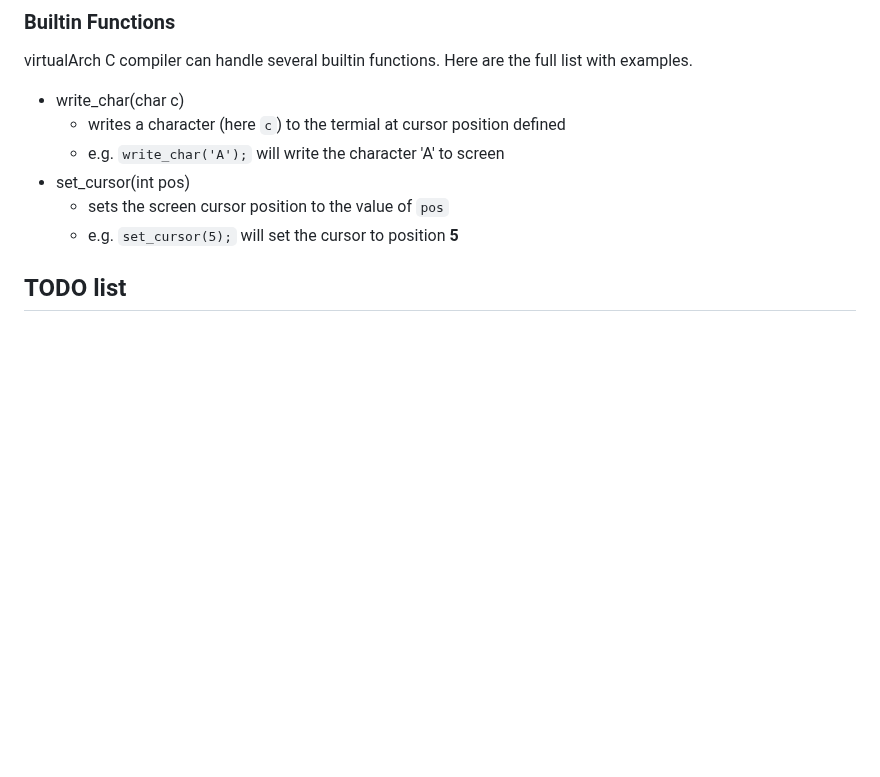
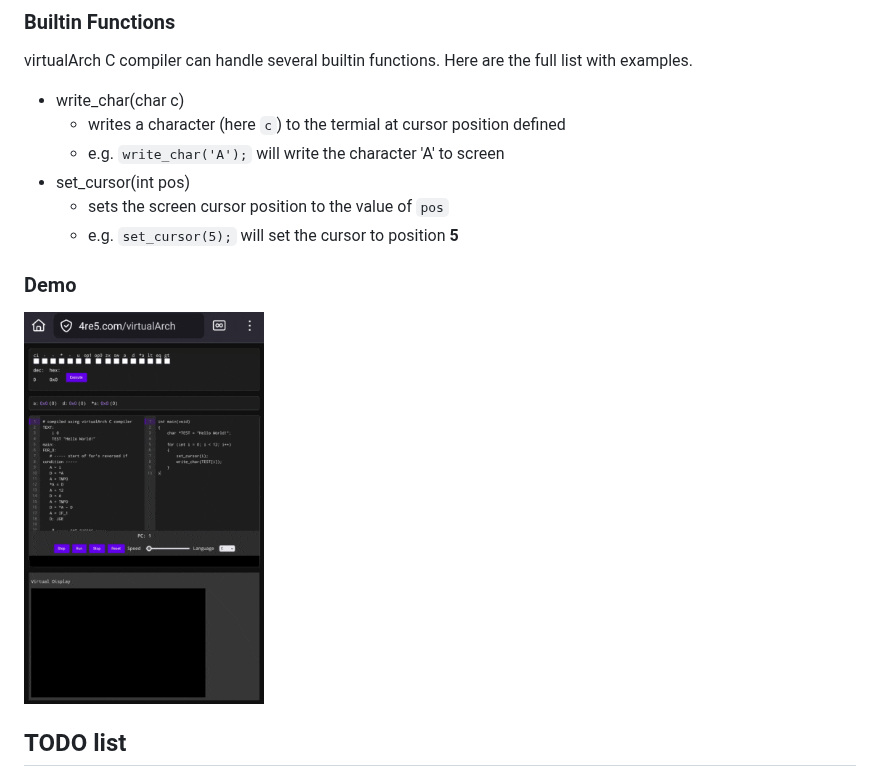
Before and after one commit to 4RE5group/virtualArch, a Markdown page: README.md, the part around the change. GitHub-like rendering; blank space fills up the shorter version.

Commit message:
Add demo section to README
Added a demo section with an image to the README.

```diff
--- a/README.md
+++ b/README.md
@@ -80,6 +80,10 @@ Here are the full list with examples.
     - sets the screen cursor position to the value of `pos`
     - e.g. `set_cursor(5);` will set the cursor to position **5**
 
+### Demo
+<img src="./demo_c.gif">
+
+
 
 ## TODO list
 - [x] Add memory mapping for a simple graphic interface
```
